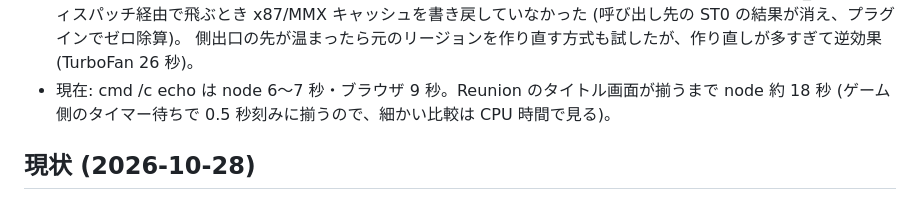
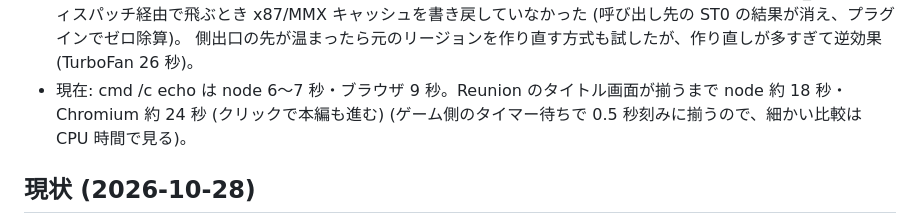
Before and after one commit to a-kaibu/vnvm, a Markdown page: docs/hangover.md, the part around the change. Rendered like a GitHub page.

Commit message:
docs: Chromium title time
Co-Authored-By: Claude Opus 5.5 <noreply@anthropic.com>
Claude-Session: https://claude.ai/code/session_012sHhoo43MY9ya1hD9XEL6Q

```diff
--- a/docs/hangover.md
+++ b/docs/hangover.md
@@ -225,7 +225,8 @@ Reunion の起動からタイトル画面まで 53 秒 → 34 秒。
   キャッシュを書き戻していなかった (呼び出し先の ST0 の結果が消え、プラグインでゼロ除算)。
   側出口の先が温まったら元のリージョンを作り直す方式も試したが、作り直しが多すぎて逆効果
   (TurboFan 26 秒)。
-- 現在: cmd /c echo は node 6〜7 秒・ブラウザ 9 秒。Reunion のタイトル画面が揃うまで node 約 18 秒
+- 現在: cmd /c echo は node 6〜7 秒・ブラウザ 9 秒。Reunion のタイトル画面が揃うまで node 約 18 秒・
+  Chromium 約 24 秒 (クリックで本編も進む)
   (ゲーム側のタイマー待ちで 0.5 秒刻みに揃うので、細かい比較は CPU 時間で見る)。
 
 ## 現状 (2026-10-28)
```
